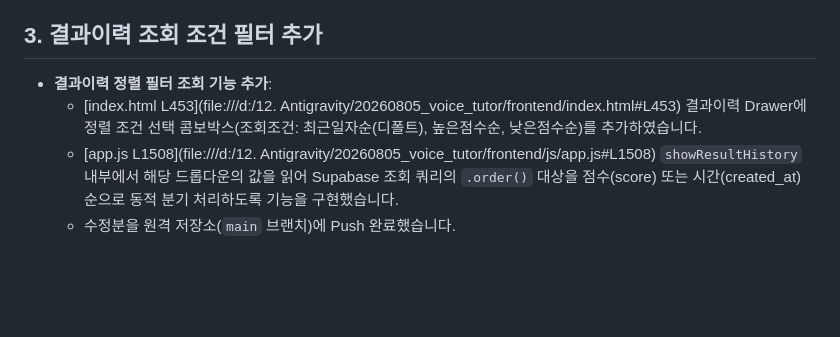
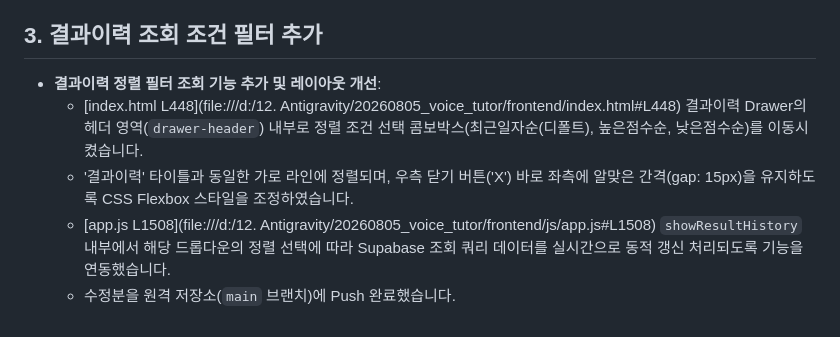
Before and after one commit to 49chan/VoiceTutorV2, a Markdown page: docs/20270806_작업내용.md, the part around the change. Rendered like a GitHub page; blank space fills up the shorter version.

Commit message:
docs: update log details for sort filter layout alignment

```diff
--- a/docs/20270806_작업내용.md
+++ b/docs/20270806_작업내용.md
@@ -20,7 +20,8 @@
    * 수정분을 원격 저장소(`main` 브랜치)에 Push 완료했습니다.
 
 ## 3. 결과이력 조회 조건 필터 추가
-* **결과이력 정렬 필터 조회 기능 추가**:
-  * [index.html L453](file:///d:/12. Antigravity/20260805_voice_tutor/frontend/index.html#L453) 결과이력 Drawer에 정렬 조건 선택 콤보박스(조회조건: 최근일자순(디폴트), 높은점수순, 낮은점수순)를 추가하였습니다.
-  * [app.js L1508](file:///d:/12. Antigravity/20260805_voice_tutor/frontend/js/app.js#L1508) `showResultHistory` 내부에서 해당 드롭다운의 값을 읽어 Supabase 조회 쿼리의 `.order()` 대상을 점수(score) 또는 시간(created_at) 순으로 동적 분기 처리하도록 기능을 구현했습니다.
+* **결과이력 정렬 필터 조회 기능 추가 및 레이아웃 개선**:
+  * [index.html L448](file:///d:/12. Antigravity/20260805_voice_tutor/frontend/index.html#L448) 결과이력 Drawer의 헤더 영역(`drawer-header`) 내부로 정렬 조건 선택 콤보박스(최근일자순(디폴트), 높은점수순, 낮은점수순)를 이동시켰습니다.
+  * '결과이력' 타이틀과 동일한 가로 라인에 정렬되며, 우측 닫기 버튼('X') 바로 좌측에 알맞은 간격(gap: 15px)을 유지하도록 CSS Flexbox 스타일을 조정하였습니다.
+  * [app.js L1508](file:///d:/12. Antigravity/20260805_voice_tutor/frontend/js/app.js#L1508) `showResultHistory` 내부에서 해당 드롭다운의 정렬 선택에 따라 Supabase 조회 쿼리 데이터를 실시간으로 동적 갱신 처리되도록 기능을 연동했습니다.
   * 수정분을 원격 저장소(`main` 브랜치)에 Push 완료했습니다.
```
